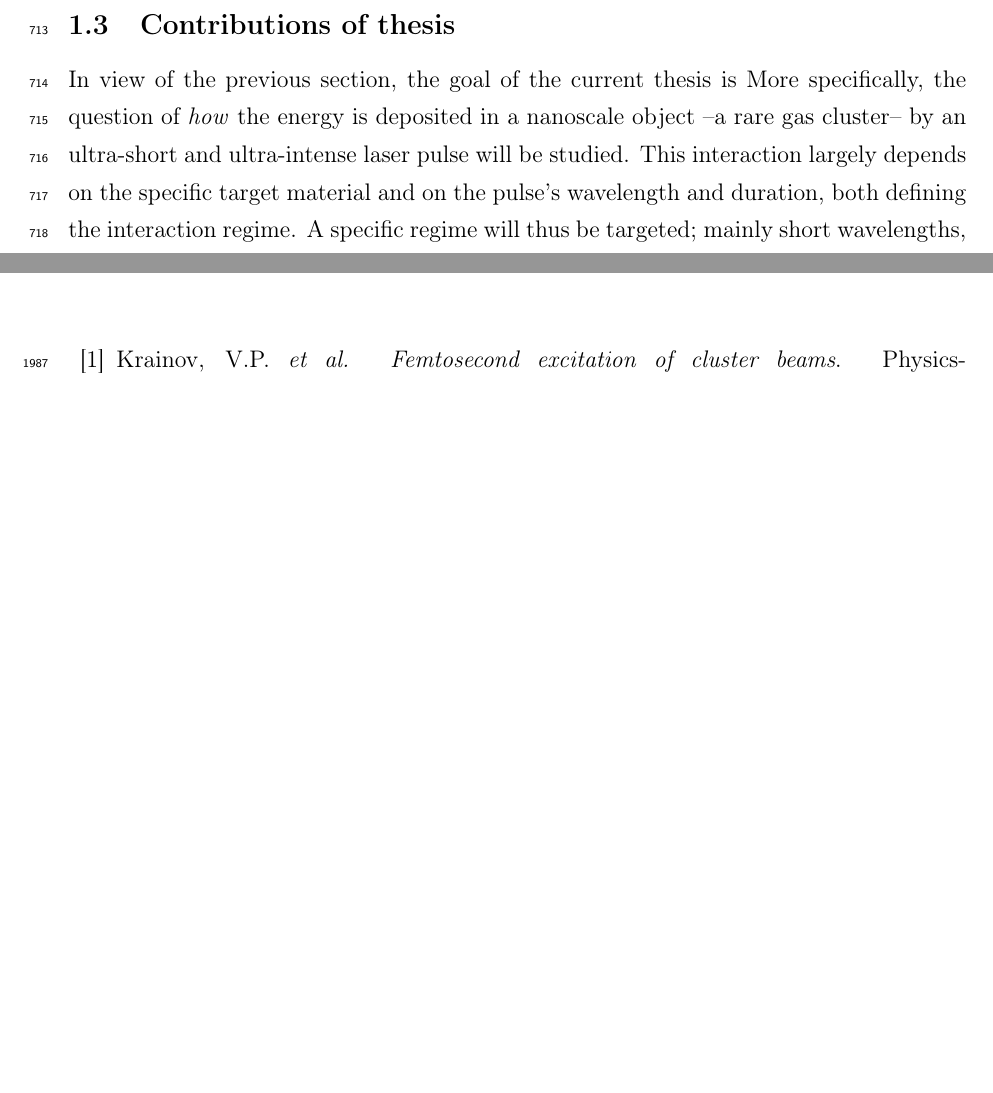
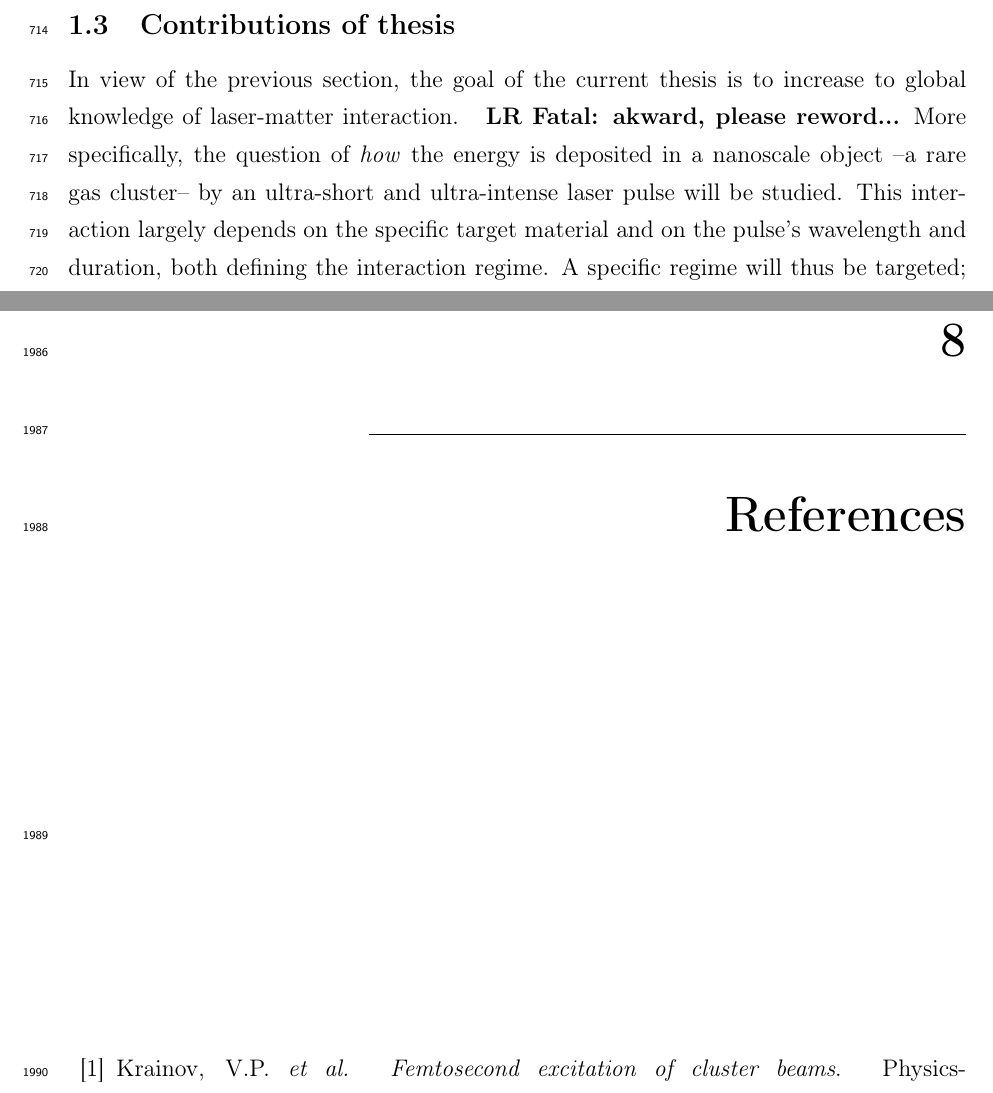
Before and after one commit to nbigaouette/thesis, a LaTeX thesis (thesis.tex, which reads introduction_detailed.tex): two parts of pages 33 and 117 of 133, joined at a grey line, cut so that both start at the same text, the shorter picture padded with empty space. Compiled offline with pdfLaTeX.

Commit message:
Cleanup LR comment
Comment to fxnote
77e65fdafd4bbdb4dbf683eb1f470b4436f65afc, line 782

```diff
--- a/introduction_detailed.tex
+++ b/introduction_detailed.tex
@@ -724,8 +724,8 @@ Xe$_{1,000}$ clusters.
 \subsection{Contributions of thesis}
 
 In view of the previous section, the goal of the current thesis is
-%to increase to global knowledge of laser-matter interaction.
-% the above is akward, please reword...
+to increase to global knowledge of laser-matter interaction.
+\fxfatal[author=LR]{akward, please reword...}
 More specifically, the
 question of \textit{how} the energy is deposited in a nanoscale object
 --a rare gas cluster-- by an
```
